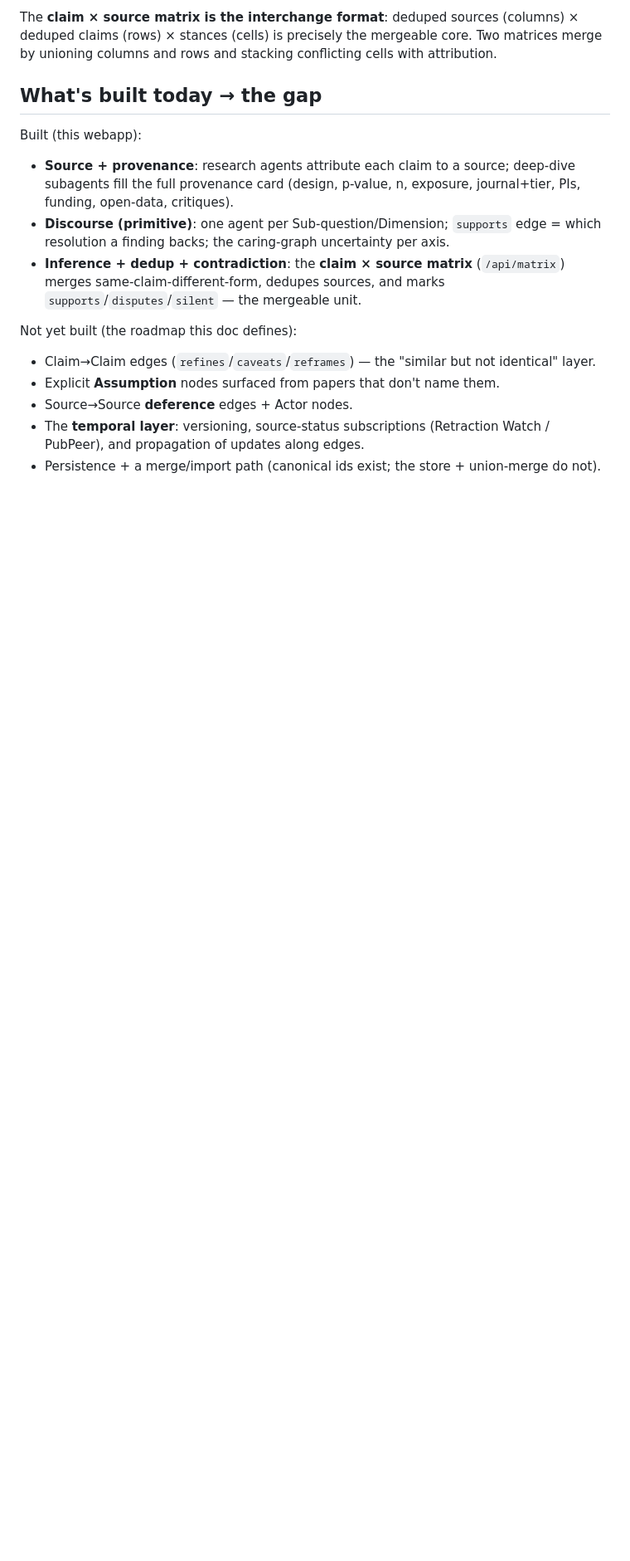
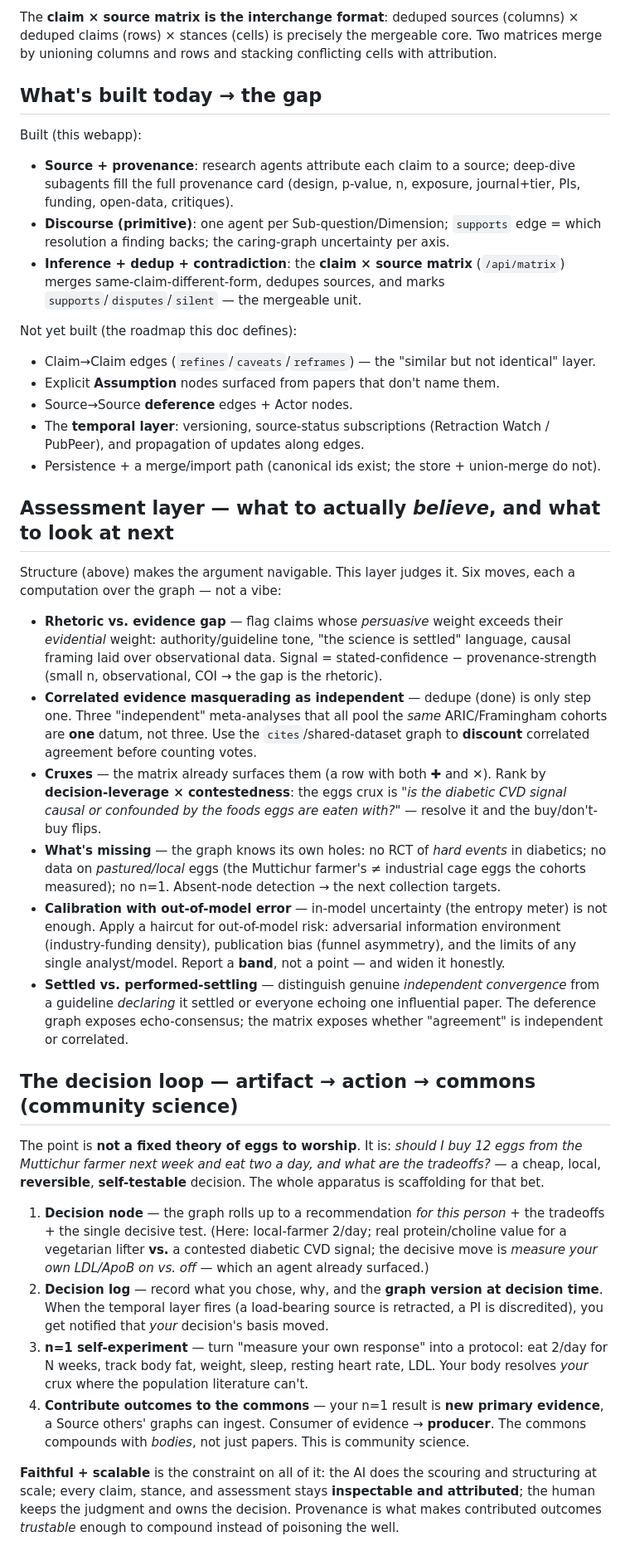
Before and after one commit to anantham/epistack, a Markdown page: GRAPH-MODEL.md, the part around the change. Shown at 83% size. Rendered like a GitHub page; blank space fills up the shorter version.

Commit message:
GRAPH-MODEL: add assessment layer + the decision→measure→commons loop
- Assessment layer (what to believe): the 6 moves as graph computations — rhetoric-vs-evidence gap,
  correlated-evidence discounting (shared-cohort detection), crux ranking (decision-leverage ×
  contestedness), missing-node detection, out-of-model calibration bands, settled-vs-performed-settling.
- Decision loop: decision node (recommendation + tradeoffs + decisive test) → versioned decision log →
  n=1 self-experiment (body fat/weight/sleep/RHR/LDL) → contribute outcomes to the commons. Community
  science: consumer of evidence → producer. Faithful + scalable via inspectable, attributed provenance.
- Reframes the whole artifact as scaffolding for a concrete reversible decision, not a fixed theory.

Co-Authored-By: Claude Opus 4.8 (1M context) <noreply@anthropic.com>
Claude-Session: https://claude.ai/code/session_019KZrf1rWrVJBA54CgP5u8y

```diff
--- a/GRAPH-MODEL.md
+++ b/GRAPH-MODEL.md
@@ -91,3 +91,54 @@ Not yet built (the roadmap this doc defines):
 - The **temporal layer**: versioning, source-status subscriptions (Retraction Watch / PubPeer), and
   propagation of updates along edges.
 - Persistence + a merge/import path (canonical ids exist; the store + union-merge do not).
+
+## Assessment layer — what to actually *believe*, and what to look at next
+
+Structure (above) makes the argument navigable. This layer judges it. Six moves, each a computation
+over the graph — not a vibe:
+
+- **Rhetoric vs. evidence gap** — flag claims whose *persuasive* weight exceeds their *evidential*
+  weight: authority/guideline tone, "the science is settled" language, causal framing laid over
+  observational data. Signal = stated-confidence − provenance-strength (small n, observational,
+  COI → the gap is the rhetoric).
+- **Correlated evidence masquerading as independent** — dedupe (done) is only step one. Three
+  "independent" meta-analyses that all pool the *same* ARIC/Framingham cohorts are **one** datum, not
+  three. Use the `cites`/shared-dataset graph to **discount** correlated agreement before counting votes.
+- **Cruxes** — the matrix already surfaces them (a row with both ✚ and ✕). Rank by
+  **decision-leverage × contestedness**: the eggs crux is *"is the diabetic CVD signal causal or
+  confounded by the foods eggs are eaten with?"* — resolve it and the buy/don't-buy flips.
+- **What's missing** — the graph knows its own holes: no RCT of *hard events* in diabetics; no data on
+  *pastured/local* eggs (the Muttichur farmer's ≠ industrial cage eggs the cohorts measured); no n=1.
+  Absent-node detection → the next collection targets.
+- **Calibration with out-of-model error** — in-model uncertainty (the entropy meter) is not enough.
+  Apply a haircut for out-of-model risk: adversarial information environment (industry-funding density),
+  publication bias (funnel asymmetry), and the limits of any single analyst/model. Report a **band**,
+  not a point — and widen it honestly.
+- **Settled vs. performed-settling** — distinguish genuine *independent convergence* from a guideline
+  *declaring* it settled or everyone echoing one influential paper. The deference graph exposes
+  echo-consensus; the matrix exposes whether "agreement" is independent or correlated.
+
+## The decision loop — artifact → action → commons (community science)
+
+The point is **not a fixed theory of eggs to worship**. It is: *should I buy 12 eggs from the Muttichur
+farmer next week and eat two a day, and what are the tradeoffs?* — a cheap, local, **reversible**,
+**self-testable** decision. The whole apparatus is scaffolding for that bet.
+
+1. **Decision node** — the graph rolls up to a recommendation *for this person* + the tradeoffs + the
+   single decisive test. (Here: local-farmer 2/day; real protein/choline value for a vegetarian lifter
+   **vs.** a contested diabetic CVD signal; the decisive move is *measure your own LDL/ApoB on vs. off*
+   — which an agent already surfaced.)
+2. **Decision log** — record what you chose, why, and the **graph version at decision time**. When the
+   temporal layer fires (a load-bearing source is retracted, a PI is discredited), you get notified that
+   *your* decision's basis moved.
+3. **n=1 self-experiment** — turn "measure your own response" into a protocol: eat 2/day for N weeks,
+   track body fat, weight, sleep, resting heart rate, LDL. Your body resolves *your* crux where the
+   population literature can't.
+4. **Contribute outcomes to the commons** — your n=1 result is **new primary evidence**, a Source others'
+   graphs can ingest. Consumer of evidence → **producer**. The commons compounds with *bodies*, not just
+   papers. This is community science.
+
+**Faithful + scalable** is the constraint on all of it: the AI does the scouring and structuring at
+scale; every claim, stance, and assessment stays **inspectable and attributed**; the human keeps the
+judgment and owns the decision. Provenance is what makes contributed outcomes *trustable* enough to
+compound instead of poisoning the well.
```
